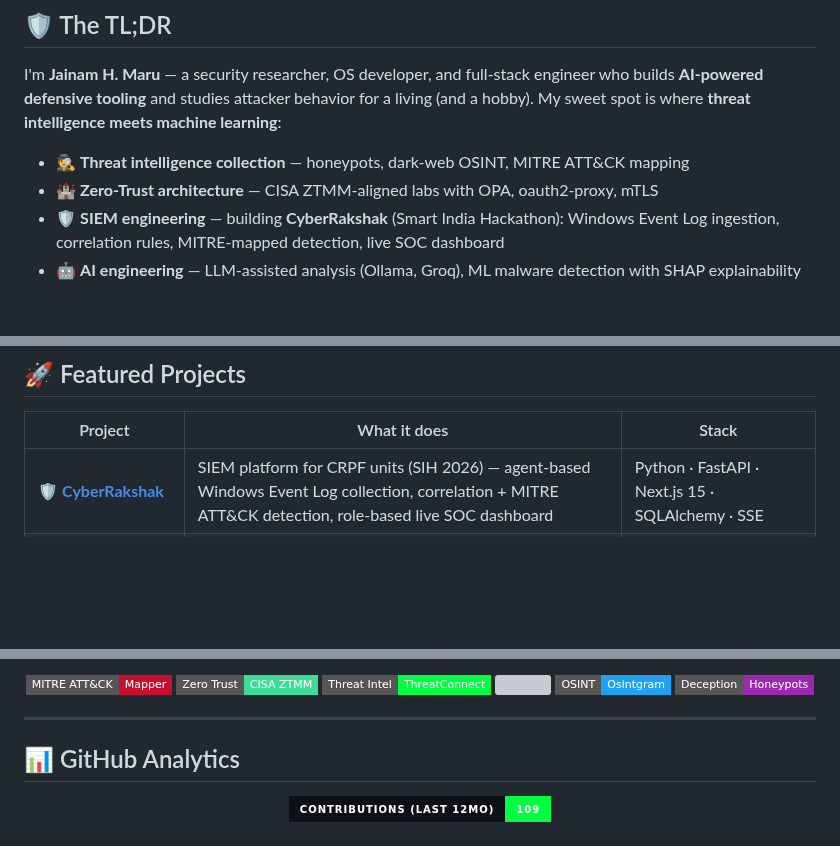
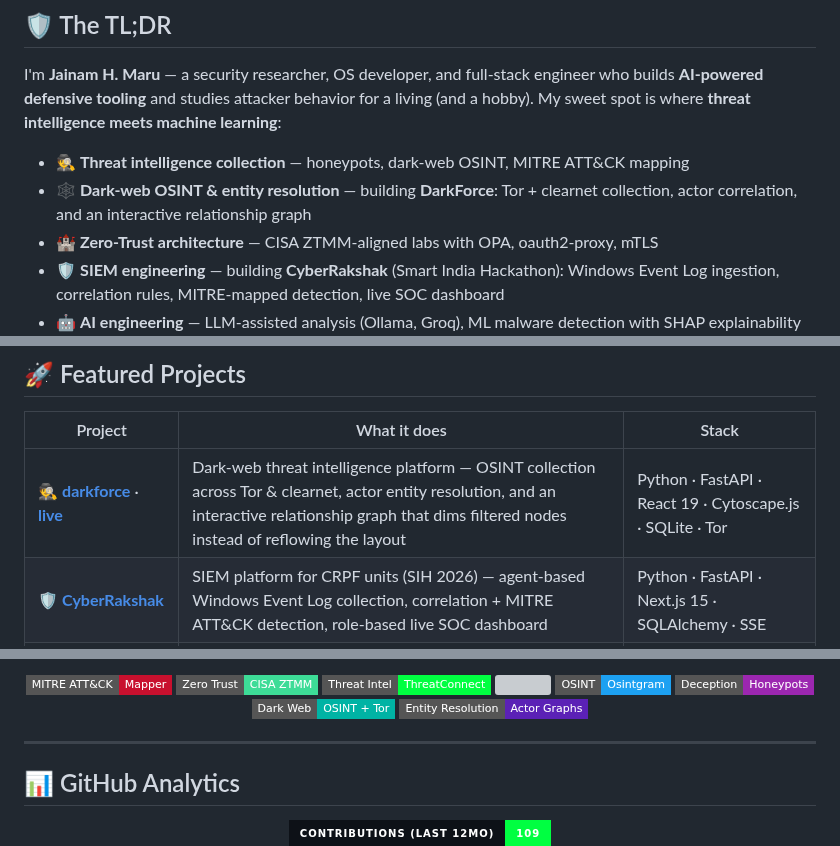
Before and after one commit to Dev9269/Dev9269, a Markdown page: README.md, 3 parts joined by grey strips. Drawn GitHub-style; badges without logos; blank space fills up the shorter version; grey boxes are pictures that could not be loaded.

Commit message:
feat(profile): add DarkForce to featured projects and skills
- Lead Featured Projects with DarkForce, linked to repo and live Railway URL
- Add a TL;DR bullet for dark-web OSINT and entity resolution
- Add cybersecurity/network skill icons and Dark_Web + Entity_Resolution badges

```diff
--- a/README.md
+++ b/README.md
@@ -45,6 +45,7 @@
 I'm **Jainam H. Maru** — a security researcher, OS developer, and full-stack engineer who builds **AI-powered defensive tooling** and studies attacker behavior for a living (and a hobby). My sweet spot is where **threat intelligence meets machine learning**:
 
 - 🕵️ **Threat intelligence collection** — honeypots, dark-web OSINT, MITRE ATT&CK mapping
+- 🕸️ **Dark-web OSINT & entity resolution** — building **DarkForce**: Tor + clearnet collection, actor correlation, and an interactive relationship graph
 - 🏰 **Zero-Trust architecture** — CISA ZTMM-aligned labs with OPA, oauth2-proxy, mTLS
 - 🛡️ **SIEM engineering** — building **CyberRakshak** (Smart India Hackathon): Windows Event Log ingestion, correlation rules, MITRE-mapped detection, live SOC dashboard
 - 🤖 **AI engineering** — LLM-assisted analysis (Ollama, Groq), ML malware detection with SHAP explainability
@@ -58,6 +59,7 @@ I don't just write code — I document everything, CI-test everything, and open-
 
 | Project | What it does | Stack |
 |---------|-------------|-------|
+| 🕵️ [**darkforce**](https://github.com/Dev9269/darkforce) · **[live](https://darkforce-production.up.railway.app)** | Dark-web threat intelligence platform — OSINT collection across Tor & clearnet, actor entity resolution, and an interactive relationship graph that dims filtered nodes instead of reflowing the layout | Python · FastAPI · React 19 · Cytoscape.js · SQLite · Tor |
 | 🛡️ [**CyberRakshak**](https://github.com/Dev9269/crpf-sentinel) | SIEM platform for CRPF units (SIH 2026) — agent-based Windows Event Log collection, correlation + MITRE ATT&CK detection, role-based live SOC dashboard | Python · FastAPI · Next.js 15 · SQLAlchemy · SSE |
 | 🎓 [**eduos**](https://github.com/Dev9269/eduos) | Unified OS for learning, secure examinations, cybersecurity training & campus admin | Python · PyQt6 · FastAPI · FreeBSD |
 | 👁 [**ssh-honeypot**](https://github.com/Dev9269/ssh-honeypot) | AI-driven SSH deception — captures attacker commands, geolocates, scores threat, maps to MITRE ATT&CK | Python · Paramiko · Ollama · Docker |
@@ -90,6 +94,8 @@ I don't just write code — I document everything, CI-test everything, and open-
   <img src="https://img.shields.io/badge/AI_Agents-Ollama%2FGroq-FF9900?style=flat-square&logo=ollama" />
   <img src="https://img.shields.io/badge/OSINT-Osintgram-1DA1F2?style=flat-square" />
   <img src="https://img.shields.io/badge/Deception-Honeypots-9C27B0?style=flat-square" />
+  <img src="https://img.shields.io/badge/Dark_Web-OSINT_%2B_Tor-00B3A4?style=flat-square" />
+  <img src="https://img.shields.io/badge/Entity_Resolution-Actor_Graphs-5B21B6?style=flat-square" />
 </p>
 
 ---
```
Also changed, not shown: other parts of README.md (+2 -0 lines).
